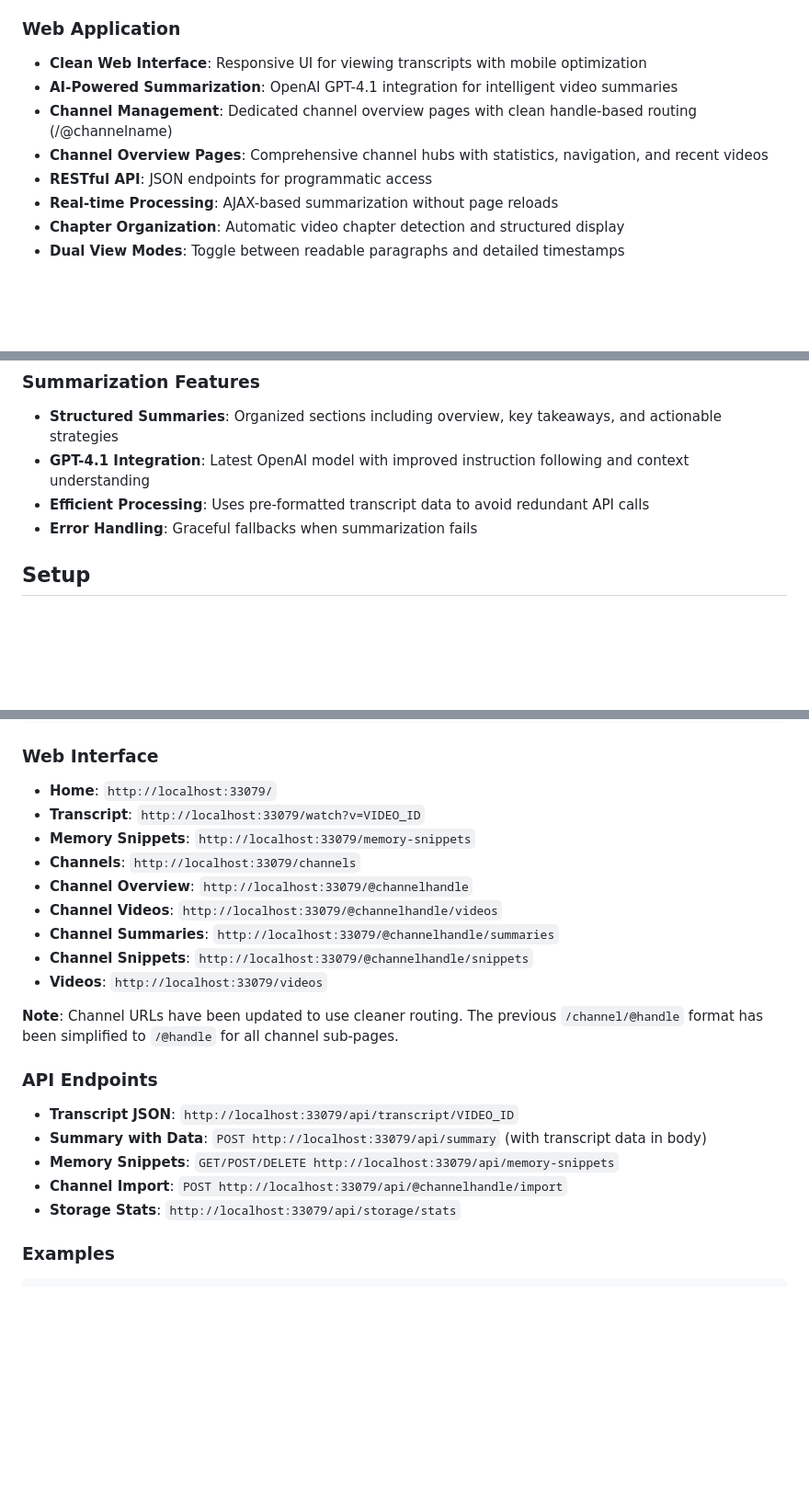
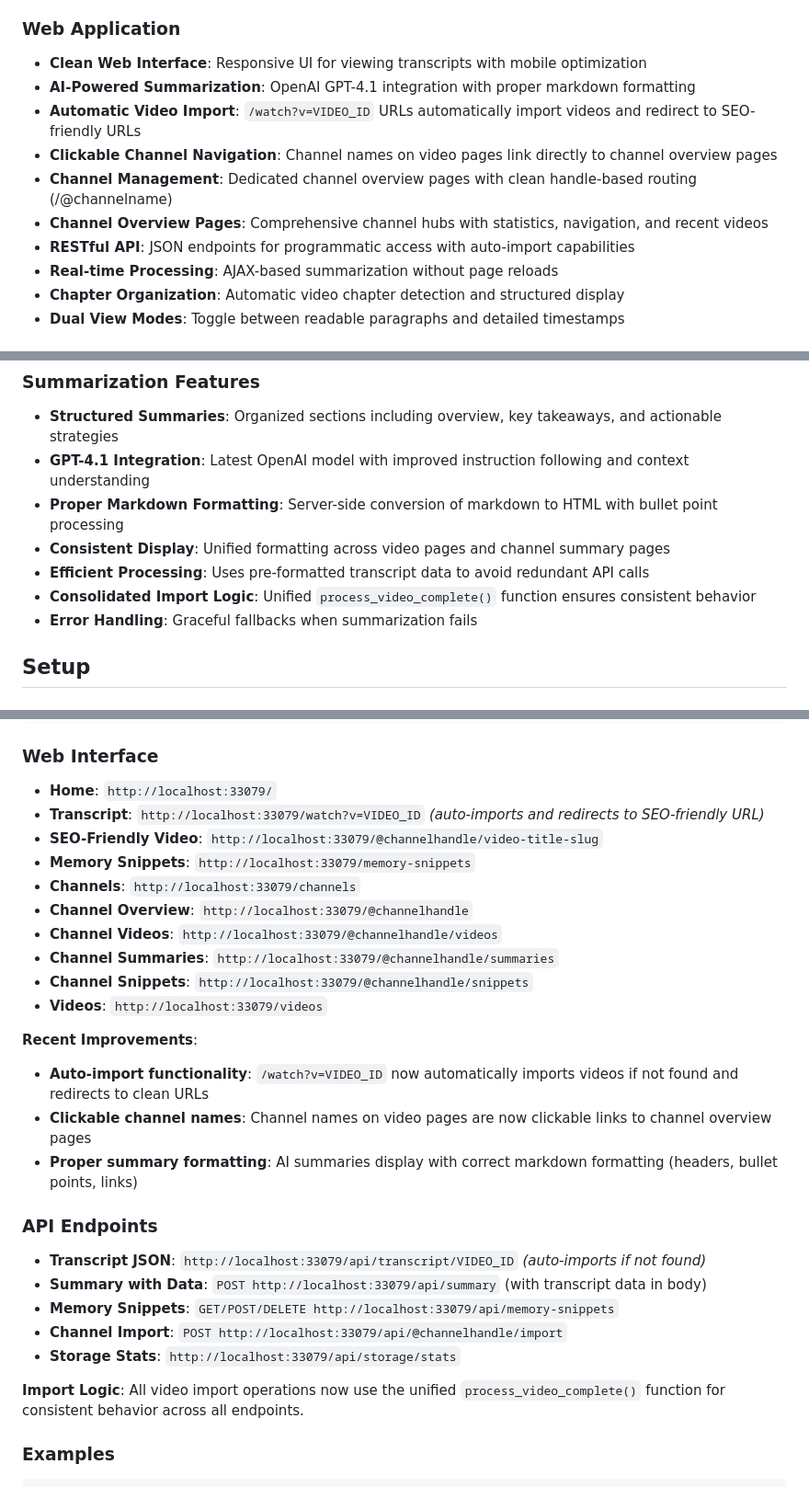
Before and after one commit to nickita-khylkouski/youtube-deepsummary, a Markdown page: README.md, 3 parts joined by grey strips. Shown at 92% size. Rendered like a GitHub page; blank space fills up the shorter version.

```diff
--- a/README.md
+++ b/README.md
@@ -11,10 +11,12 @@ A comprehensive toolkit for downloading YouTube transcripts with multiple implem
 
 ### Web Application
 - **Clean Web Interface**: Responsive UI for viewing transcripts with mobile optimization
-- **AI-Powered Summarization**: OpenAI GPT-4.1 integration for intelligent video summaries
+- **AI-Powered Summarization**: OpenAI GPT-4.1 integration with proper markdown formatting
+- **Automatic Video Import**: `/watch?v=VIDEO_ID` URLs automatically import videos and redirect to SEO-friendly URLs
+- **Clickable Channel Navigation**: Channel names on video pages link directly to channel overview pages
 - **Channel Management**: Dedicated channel overview pages with clean handle-based routing (/@channelname)
 - **Channel Overview Pages**: Comprehensive channel hubs with statistics, navigation, and recent videos
-- **RESTful API**: JSON endpoints for programmatic access
+- **RESTful API**: JSON endpoints for programmatic access with auto-import capabilities
 - **Real-time Processing**: AJAX-based summarization without page reloads
 - **Chapter Organization**: Automatic video chapter detection and structured display
 - **Dual View Modes**: Toggle between readable paragraphs and detailed timestamps
@@ -31,7 +33,10 @@ A comprehensive toolkit for downloading YouTube transcripts with multiple implem
 ### Summarization Features
 - **Structured Summaries**: Organized sections including overview, key takeaways, and actionable strategies
 - **GPT-4.1 Integration**: Latest OpenAI model with improved instruction following and context understanding
+- **Proper Markdown Formatting**: Server-side conversion of markdown to HTML with bullet point processing
+- **Consistent Display**: Unified formatting across video pages and channel summary pages
 - **Efficient Processing**: Uses pre-formatted transcript data to avoid redundant API calls
+- **Consolidated Import Logic**: Unified `process_video_complete()` function ensures consistent behavior
 - **Error Handling**: Graceful fallbacks when summarization fails
 
 ## Setup
@@ -112,7 +117,8 @@ python3 download_transcript_manual.py "https://www.youtube.com/watch?v=VIDEO_ID"
 ### Web Interface
 
 - **Home**: `http://localhost:33079/`
-- **Transcript**: `http://localhost:33079/watch?v=VIDEO_ID`
+- **Transcript**: `http://localhost:33079/watch?v=VIDEO_ID` *(auto-imports and redirects to SEO-friendly URL)*
+- **SEO-Friendly Video**: `http://localhost:33079/@channelhandle/video-title-slug`
 - **Memory Snippets**: `http://localhost:33079/memory-snippets`
 - **Channels**: `http://localhost:33079/channels`
 - **Channel Overview**: `http://localhost:33079/@channelhandle`
@@ -121,15 +127,20 @@ python3 download_transcript_manual.py "https://www.youtube.com/watch?v=VIDEO_ID"
 - **Channel Snippets**: `http://localhost:33079/@channelhandle/snippets`
 - **Videos**: `http://localhost:33079/videos`
 
-**Note**: Channel URLs have been updated to use cleaner routing. The previous `/channel/@handle` format has been simplified to `/@handle` for all channel sub-pages.
+**Recent Improvements**:
+- **Auto-import functionality**: `/watch?v=VIDEO_ID` now automatically imports videos if not found and redirects to clean URLs
+- **Clickable channel names**: Channel names on video pages are now clickable links to channel overview pages
+- **Proper summary formatting**: AI summaries display with correct markdown formatting (headers, bullet points, links)
 
 ### API Endpoints
 
-- **Transcript JSON**: `http://localhost:33079/api/transcript/VIDEO_ID`
+- **Transcript JSON**: `http://localhost:33079/api/transcript/VIDEO_ID` *(auto-imports if not found)*
 - **Summary with Data**: `POST http://localhost:33079/api/summary` (with transcript data in body)
 - **Memory Snippets**: `GET/POST/DELETE http://localhost:33079/api/memory-snippets`
 - **Channel Import**: `POST http://localhost:33079/api/@channelhandle/import`
 - **Storage Stats**: `http://localhost:33079/api/storage/stats`
+
+**Import Logic**: All video import operations now use the unified `process_video_complete()` function for consistent behavior across all endpoints.
 
 ### Examples
 
```
Also changed, not shown: CLAUDE.md (+17 -5 lines).
